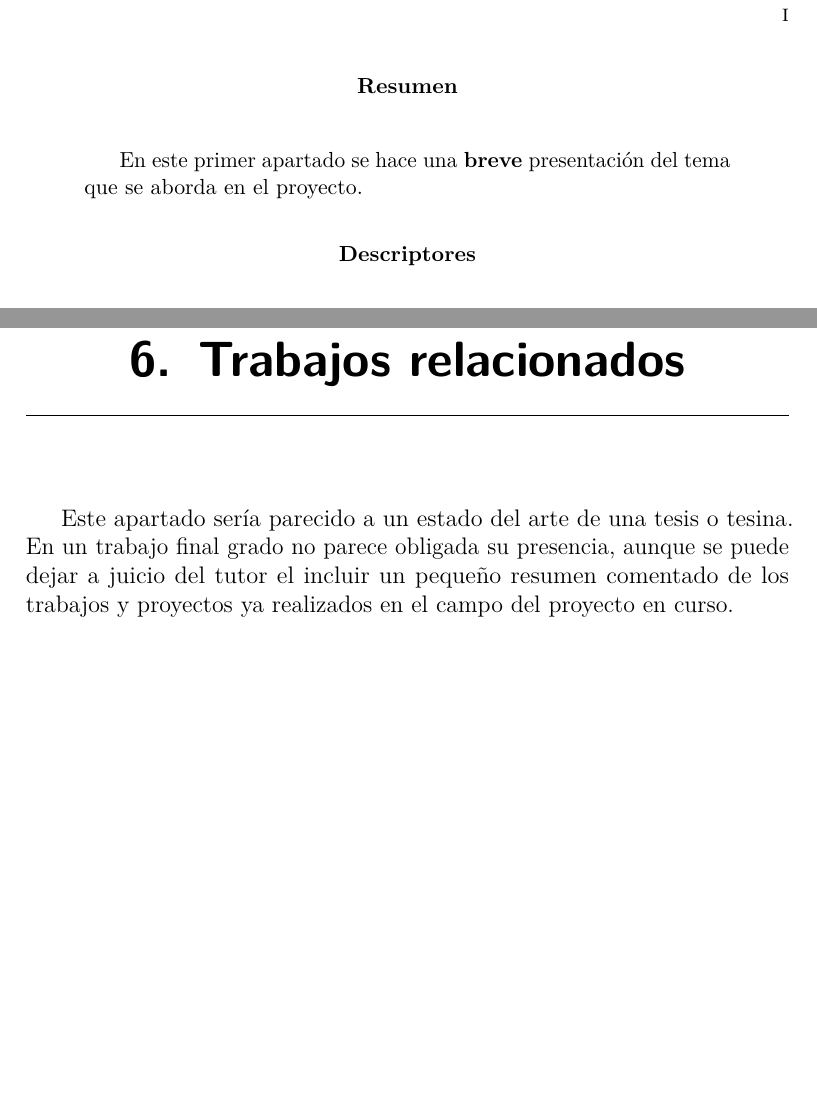
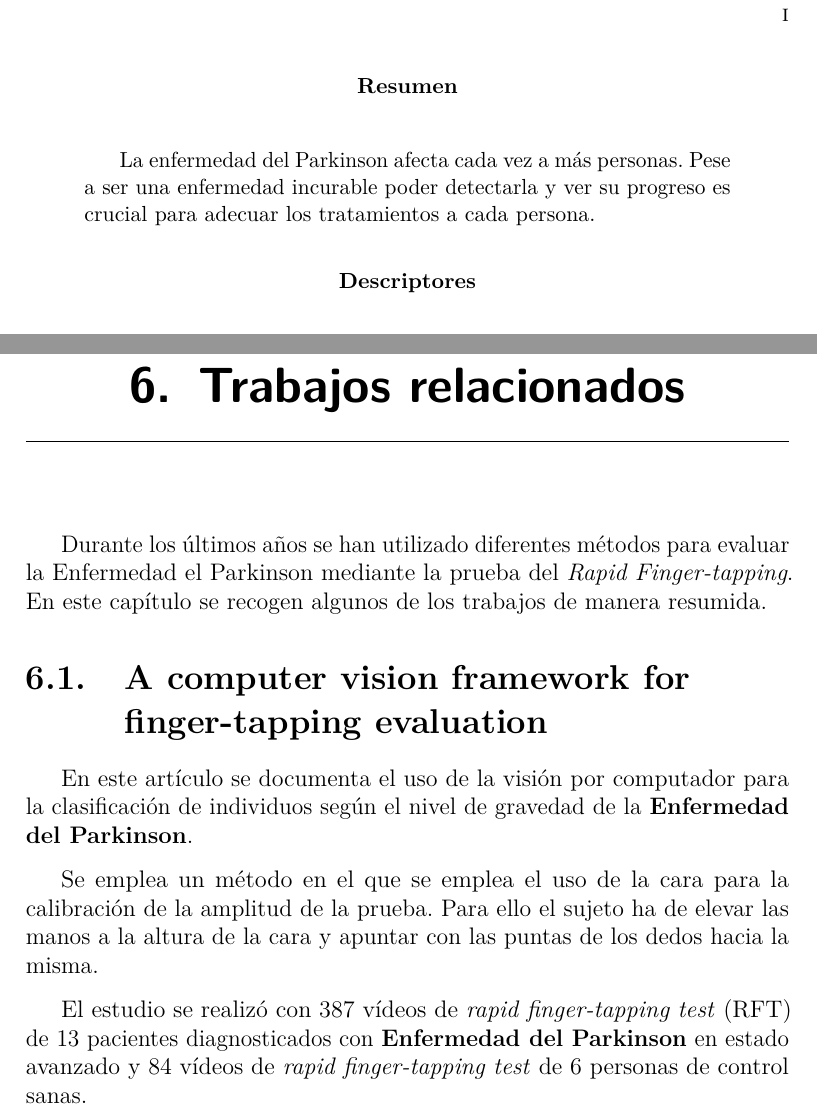
Before and after one commit to JornezMM/PDAIvolution, a LaTeX book (doc/memoria.tex, which reads doc/tex/6_Trabajos_relacionados.tex): two parts of pages 7 and 25 of 29, joined at a grey line, cut so that both start at the same text, the shorter picture padded with empty space. Compiled offline with pdfLaTeX.

Commit message:
Agregado nombre del profesor y alumno a la memoria e información a trabajos relacionados

```diff
--- a/doc/memoria.tex
+++ b/doc/memoria.tex
@@ -352,12 +352,12 @@
   }
 \makeatother
 
-\newcommand{\nombre}{Nombre del alumno} %%% cambio de comando
+\newcommand{\nombre}{Jorge Martínez Martín} %%% cambio de comando
 
 % Datos de portada
 \title{título del TFG}
 \author{\nombre}
-\tutor{nombre tutor}
+\tutor{Álvar Arnaiz González}
 \date{\today}
 
 \begin{document}
@@ -422,7 +422,8 @@ D. nombre co-tutor
 % Abstract en castellano
 \renewcommand*\abstractname{Resumen}
 \begin{abstract}
-En este primer apartado se hace una \textbf{breve} presentación del tema que se aborda en el proyecto.
+La enfermedad del Parkinson afecta cada vez a más personas. Pese a ser una enfermedad incurable poder detectarla y ver su progreso es crucial para adecuar los tratamientos a cada persona.
+
 \end{abstract}
 
 \renewcommand*\abstractname{Descriptores}
--- a/doc/tex/6_Trabajos_relacionados.tex
+++ b/doc/tex/6_Trabajos_relacionados.tex
@@ -1,3 +1,11 @@
 \capitulo{6}{Trabajos relacionados}
 
-Este apartado sería parecido a un estado del arte de una tesis o tesina. En un trabajo final grado no parece obligada su presencia, aunque se puede dejar a juicio del tutor el incluir un pequeño resumen comentado de los trabajos y proyectos ya realizados en el campo del proyecto en curso.
+Durante los últimos años se han utilizado diferentes métodos para evaluar la Enfermedad el Parkinson mediante la prueba del \textit{Rapid Finger-tapping}. En este capítulo se recogen algunos de los trabajos de manera resumida.
+
+\section{A computer vision framework for finger-tapping evaluation}
+
+En este artículo se documenta el uso de la visión por computador para la clasificación de individuos según el nivel de gravedad de la \textbf{Enfermedad del Parkinson}.
+
+Se emplea un método en el que se emplea el uso de la cara para la calibración de la amplitud de la prueba. Para ello el sujeto ha de elevar las manos a la altura de la cara y apuntar con las puntas de los dedos hacia la misma.
+
+El estudio se realizó con 387 vídeos de \textit{rapid finger-tapping test} (RFT) de 13 pacientes diagnosticados con \textbf{Enfermedad del Parkinson} en estado avanzado y 84 vídeos de \textit{rapid finger-tapping test} de 6 personas de control sanas.
```
Also changed, not shown: doc/anexos.tex (+2 -2 lines), doc/memoria.pdf, doc/tex/1_Introduccion.tex (line endings or trailing spaces), doc/memoria.tex (4 more changed lines), 15 other files.
